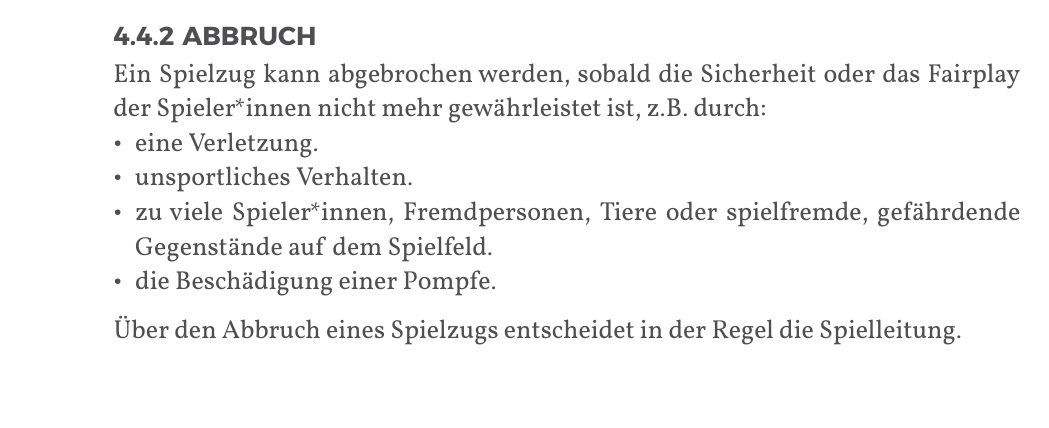
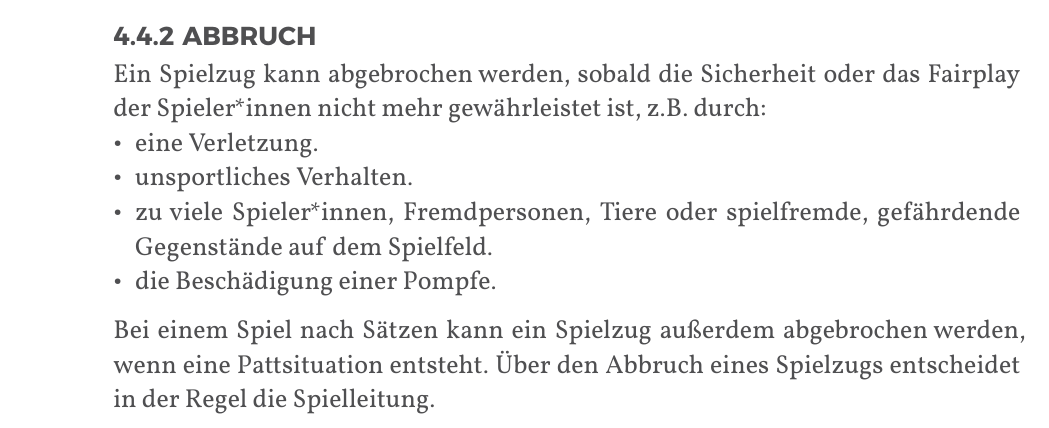
Before and after one commit to JuggerGermany/Regelwerk, a Typst document (typst/regelwerk.typ, which reads typst/spielablauf/abbruch.typ): part of page 22 of 37, cut so that both start at the same text, the shorter picture padded with empty space. Compiled offline with Typst 0.15.

Commit message:
abbruch bei patt

```diff
--- a/typst/spielablauf/abbruch.typ
+++ b/typst/spielablauf/abbruch.typ
@@ -5,4 +5,5 @@ Ein Spielzug kann abgebrochen werden, sobald die Sicherheit oder das Fairplay de
 - unsportliches Verhalten.
 - zu viele Spieler*innen, Fremdpersonen, Tiere oder spielfremde, gefährdende Gegenstände auf dem Spielfeld.
 - die Beschädigung einer Pompfe.
+Bei einem Spiel nach Sätzen kann ein Spielzug außerdem abgebrochen werden, wenn eine Pattsituation entsteht.
 Über den Abbruch eines Spielzugs entscheidet in der Regel die Spielleitung.
```
